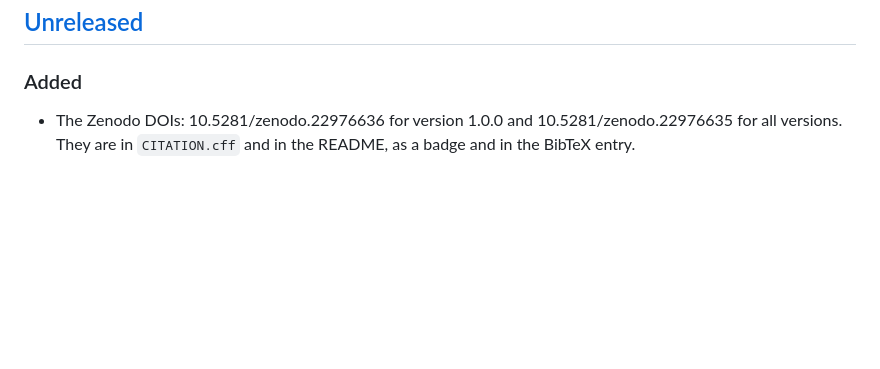
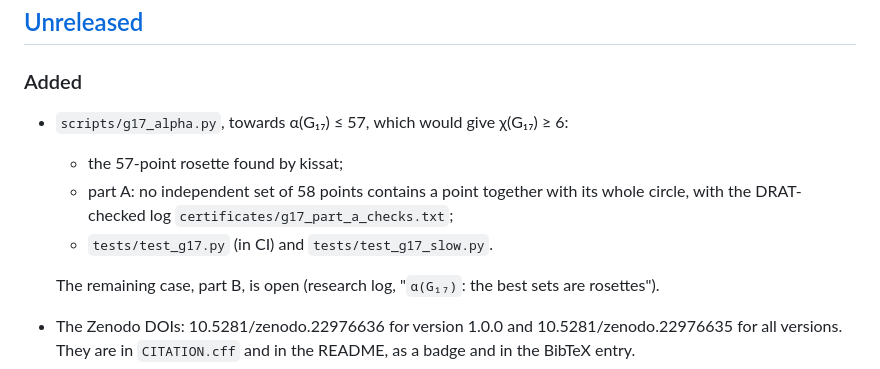
Before and after one commit to decalion89/chromatic-number-of-the-plane, a Markdown page: CHANGELOG.md, the part around the change. Drawn GitHub-style; blank space fills up the shorter version.

Commit message:
Changelog: g17_alpha.py and part A
Unreleased: the script, the rosette, part A with its log, and the tests.

Co-Authored-By: Claude Opus 5.5 <noreply@anthropic.com>
Claude-Session: https://claude.ai/code/session_01QQTiSDh4a6TgpWJa2MJZbf

```diff
--- a/CHANGELOG.md
+++ b/CHANGELOG.md
@@ -12,6 +12,14 @@ including every retracted claim, is the research log,
 ## [Unreleased]
 
 ### Added
+- `scripts/g17_alpha.py`, towards α(G₁₇) ≤ 57, which would give χ(G₁₇) ≥ 6:
+  - the 57-point rosette found by kissat;
+  - part A: no independent set of 58 points contains a point together with its
+    whole circle, with the DRAT-checked log `certificates/g17_part_a_checks.txt`;
+  - `tests/test_g17.py` (in CI) and `tests/test_g17_slow.py`.
+
+  The remaining case, part B, is open (research log, "`α(G₁₇)`: the best sets
+  are rosettes").
 - The Zenodo DOIs: 10.5281/zenodo.22976636 for version 1.0.0 and
   10.5281/zenodo.22976635 for all versions. They are in `CITATION.cff` and in
   the README, as a badge and in the BibTeX entry.
```
